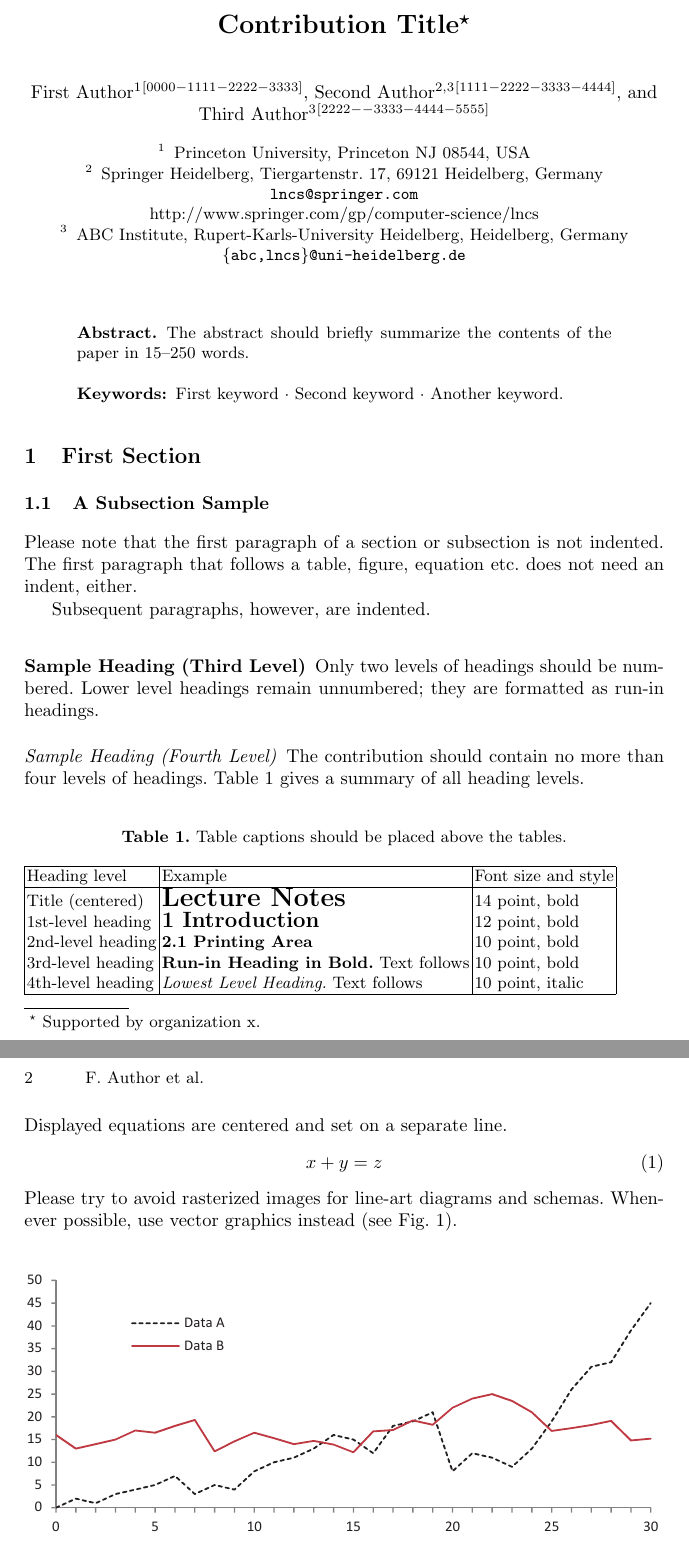
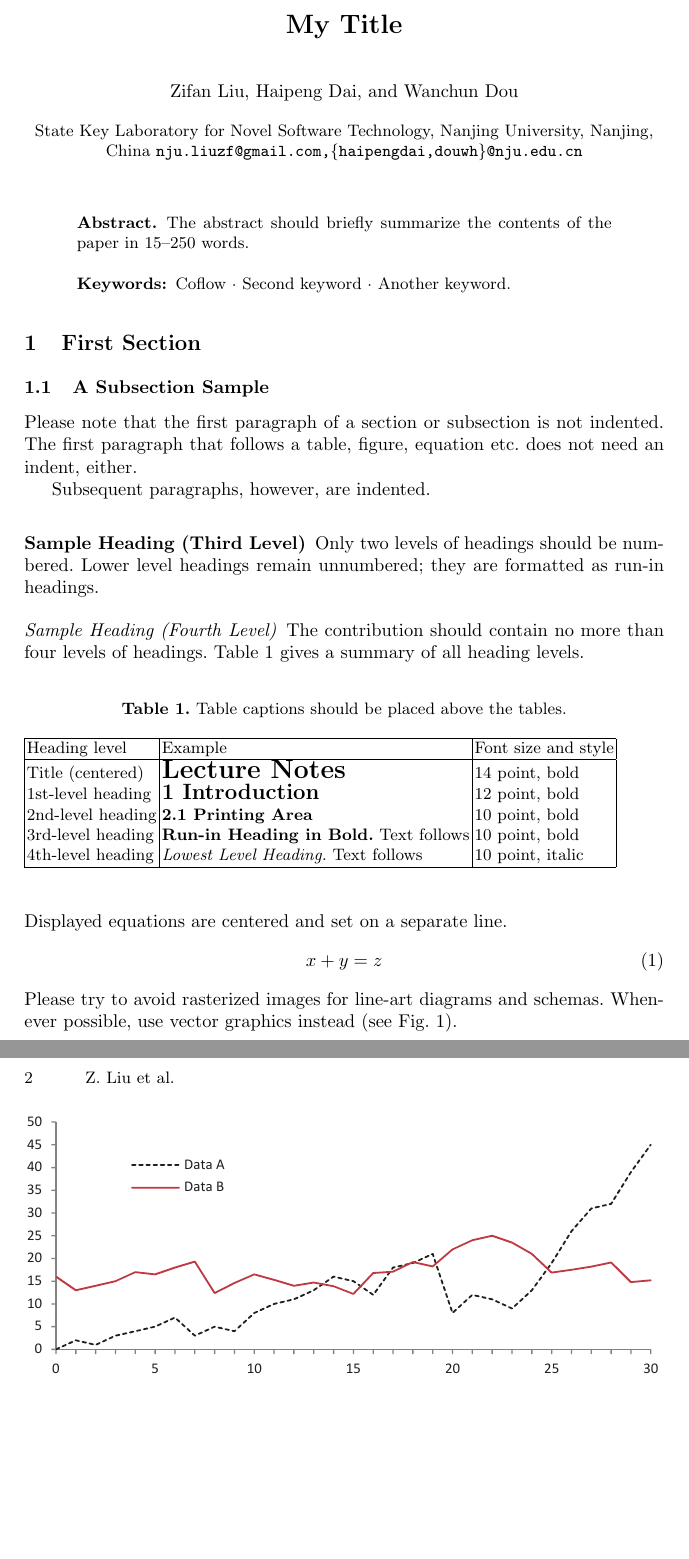
Before and after one commit to jkfhklh/ica3pp, a LaTeX paper (llncs2e/lzf.tex): two parts of pages 1 and 2 of 3 before the commit and two parts of pages 1 and 2 of 2 after it, joined at a grey line, cut at the place of the change, the shorter picture padded with empty space. Compiled offline with pdfLaTeX.

Commit message:
2018-5-3

```diff
--- a/llncs2e/lzf.tex
+++ b/llncs2e/lzf.tex
@@ -14,26 +14,19 @@
 
 \begin{document}
 %
-\title{Contribution Title\thanks{Supported by organization x.}}
+\title{My Title}
 %
 %\titlerunning{Abbreviated paper title}
 % If the paper title is too long for the running head, you can set
 % an abbreviated paper title here
 %
-\author{First Author\inst{1}\orcidID{0000-1111-2222-3333} \and
-Second Author\inst{2,3}\orcidID{1111-2222-3333-4444} \and
-Third Author\inst{3}\orcidID{2222--3333-4444-5555}}
+\author{Zifan Liu \and Haipeng Dai \and Wanchun Dou}
 %
-\authorrunning{F. Author et al.}
+\authorrunning{Z. Liu et al.}
 % First names are abbreviated in the running head.
 % If there are more than two authors, 'et al.' is used.
 %
-\institute{Princeton University, Princeton NJ 08544, USA \and
-Springer Heidelberg, Tiergartenstr. 17, 69121 Heidelberg, Germany
-\email{lncs@springer.com}\\
-\url{http://www.springer.com/gp/computer-science/lncs} \and
-ABC Institute, Rupert-Karls-University Heidelberg, Heidelberg, Germany\\
-\email{\{abc,lncs\}@uni-heidelberg.de}}
+\institute{State Key Laboratory for Novel Software Technology, Nanjing University, Nanjing, China \email{nju.liuzf@gmail.com,\{haipengdai,douwh\}@nju.edu.cn}}
 %
 \maketitle              % typeset the header of the contribution
 %
@@ -41,7 +34,7 @@ ABC Institute, Rupert-Karls-University Heidelberg, Heidelberg, Germany\\
 The abstract should briefly summarize the contents of the paper in
 15--250 words.
 
-\keywords{First keyword  \and Second keyword \and Another keyword.}
+\keywords{Coflow \and Second keyword \and Another keyword.}
 \end{abstract}
 %
 %
```
Also changed, not shown: llncs2e/.texpadtmp/lzf.ps (added), llncs2e/.texpadtmp/samplepaper.ps (added), llncs2e/lzf.pdf (added), llncs2e/lzf.ps (added), llncs2e/samplepaper.pdf (added), llncs2e/samplepaper.ps (added), llncs2e/lzf.tex (4 more changed lines), 11 other files.
